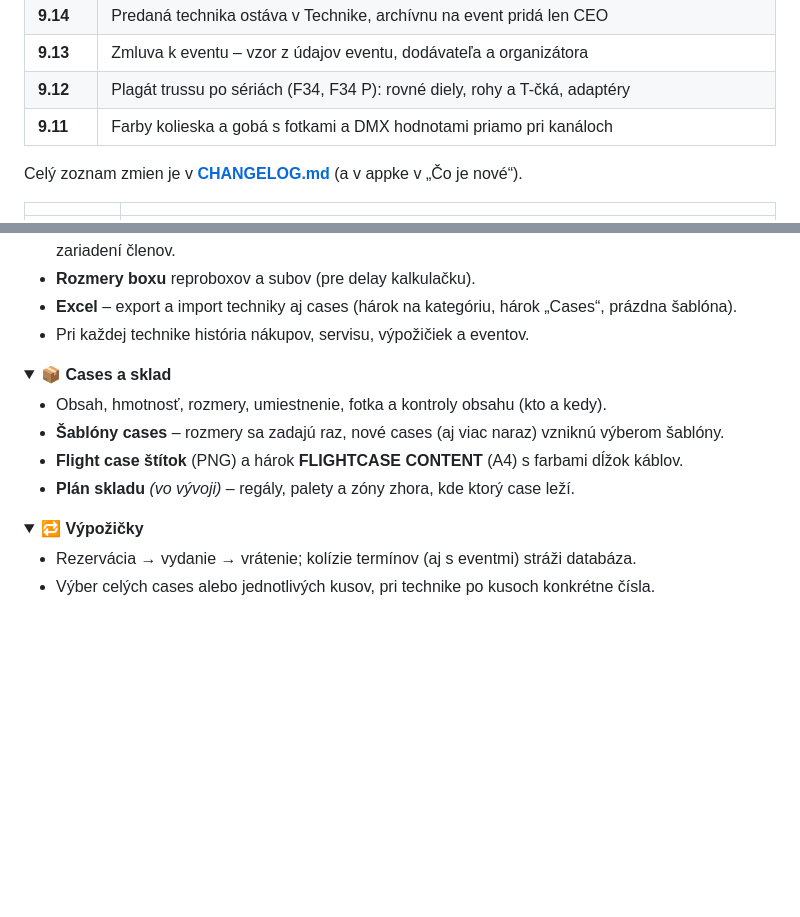
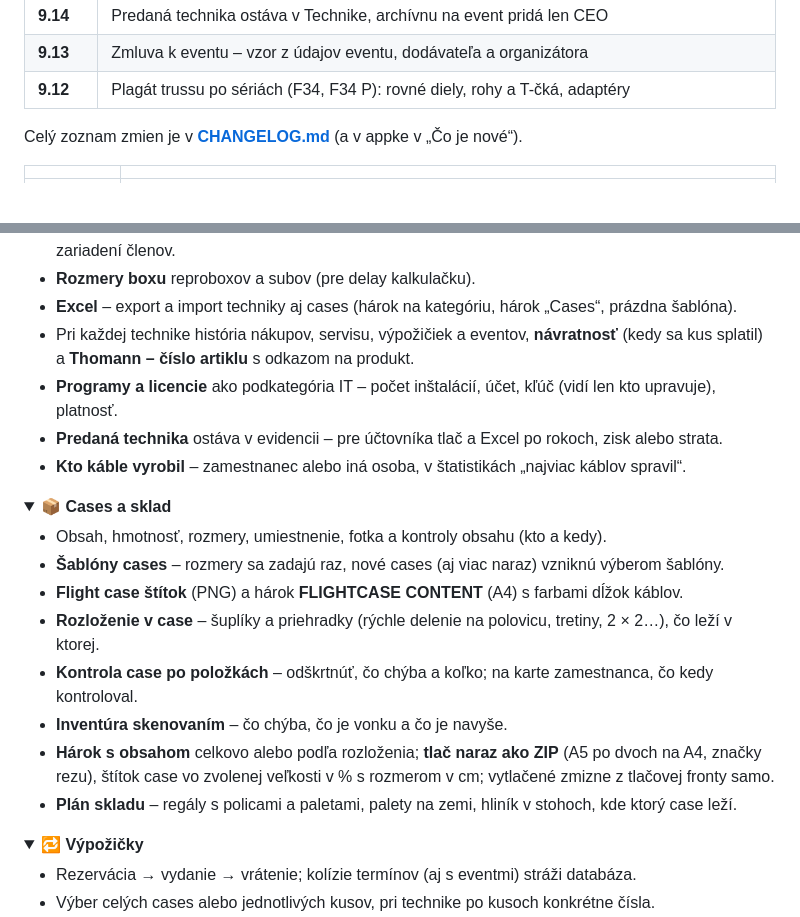
Before and after one commit to davidbabjarcik/RigTrack, a Markdown page: README.md, 2 parts joined by grey strips. GitHub-like rendering; folded sections open; blank space fills up the shorter version.

```diff
--- a/README.md
+++ b/README.md
@@ -87,7 +92,6 @@ a jeden účet obslúži viac firiem – každá vidí len svoje dáta.
 | **9.14** | Predaná technika ostáva v Technike, archívnu na event pridá len CEO |
 | **9.13** | Zmluva k eventu – vzor z údajov eventu, dodávateľa a organizátora |
 | **9.12** | Plagát trussu po sériách (F34, F34 P): rovné diely, rohy a T-čká, adaptéry |
-| **9.11** | Farby kolieska a gobá s fotkami a DMX hodnotami priamo pri kanáloch |
 
 Celý zoznam zmien je v **[CHANGELOG.md](CHANGELOG.md)** (a v appke v „Čo je nové“).
 
@@ -117,7 +121,11 @@ Kliknutím na modul sa rozbalí, čo všetko vie.
 - **Siete** – Wi-Fi siete s heslom, QR kódom, routerom a DHCP; všetky IP / MAC adresy techniky aj zariadení členov.
 - **Rozmery boxu** reproboxov a subov (pre delay kalkulačku).
 - **Excel** – export a import techniky aj cases (hárok na kategóriu, hárok „Cases“, prázdna šablóna).
-- Pri každej technike história nákupov, servisu, výpožičiek a eventov.
+- Pri každej technike história nákupov, servisu, výpožičiek a eventov, **návratnosť** (kedy sa kus splatil)
+  a **Thomann – číslo artiklu** s odkazom na produkt.
+- **Programy a licencie** ako podkategória IT – počet inštalácií, účet, kľúč (vidí len kto upravuje), platnosť.
+- **Predaná technika** ostáva v evidencii – pre účtovníka tlač a Excel po rokoch, zisk alebo strata.
+- **Kto káble vyrobil** – zamestnanec alebo iná osoba, v štatistikách „najviac káblov spravil“.
 
 </details>
 
@@ -127,7 +135,12 @@ Kliknutím na modul sa rozbalí, čo všetko vie.
 - Obsah, hmotnosť, rozmery, umiestnenie, fotka a kontroly obsahu (kto a kedy).
 - **Šablóny cases** – rozmery sa zadajú raz, nové cases (aj viac naraz) vzniknú výberom šablóny.
 - **Flight case štítok** (PNG) a hárok **FLIGHTCASE CONTENT** (A4) s farbami dĺžok káblov.
-- **Plán skladu** *(vo vývoji)* – regály, palety a zóny zhora, kde ktorý case leží.
+- **Rozloženie v case** – šuplíky a priehradky (rýchle delenie na polovicu, tretiny, 2 × 2…), čo leží v ktorej.
+- **Kontrola case po položkách** – odškrtnúť, čo chýba a koľko; na karte zamestnanca, čo kedy kontroloval.
+- **Inventúra skenovaním** – čo chýba, čo je vonku a čo je navyše.
+- **Hárok s obsahom** celkovo alebo podľa rozloženia; **tlač naraz ako ZIP** (A5 po dvoch na A4, značky rezu),
+  štítok case vo zvolenej veľkosti v % s rozmerom v cm; vytlačené zmizne z tlačovej fronty samo.
+- **Plán skladu** – regály s policami a paletami, palety na zemi, hliník v stohoch, kde ktorý case leží.
 
 </details>
 
```
Also changed, not shown: other parts of README.md (+25 -2 lines), CHANGELOG.en.md (+10 -0 lines), CHANGELOG.md (+10 -0 lines), docs/screenshots/case-layout.png (added), docs/screenshots/invoice.png (added), docs/screenshots/rating.png (added), 10 other files.
